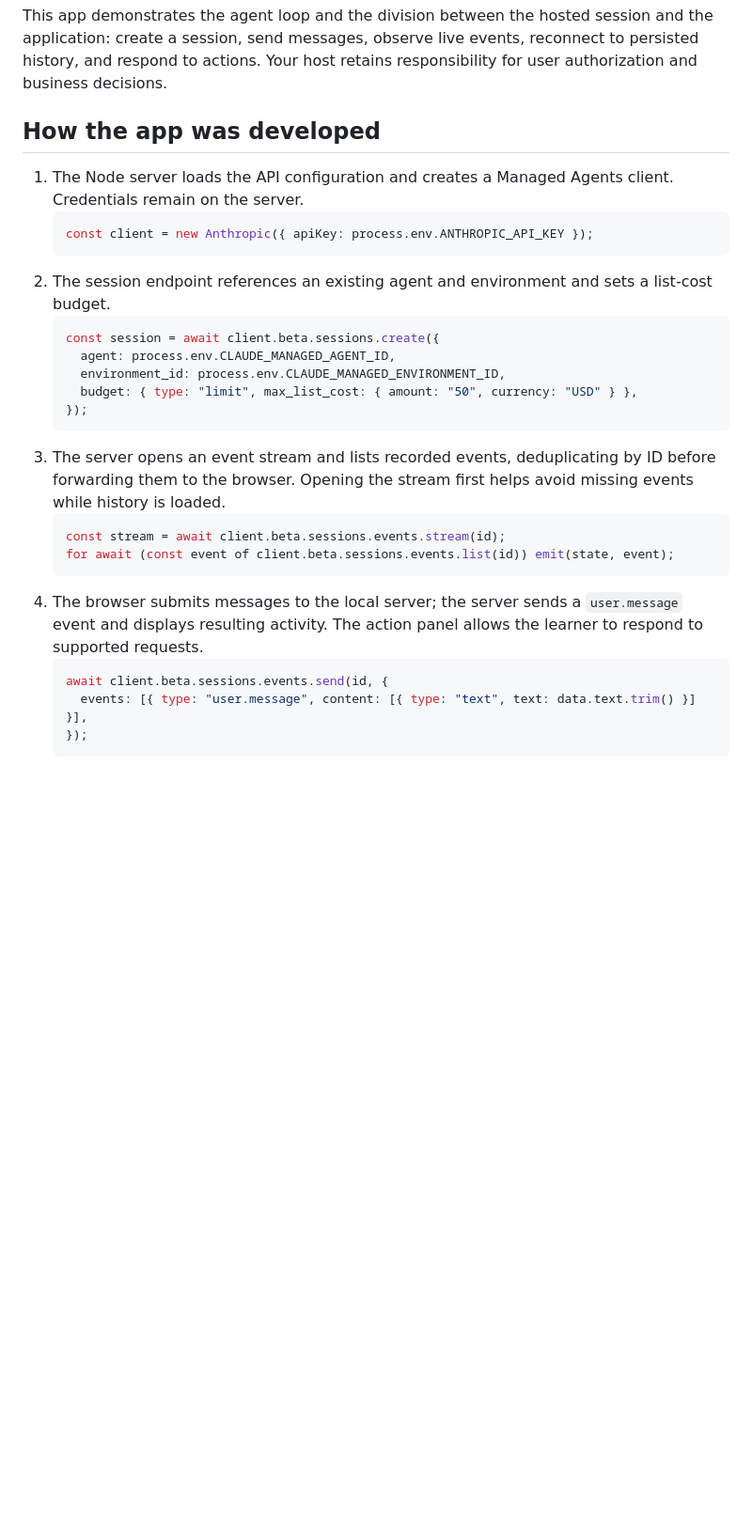
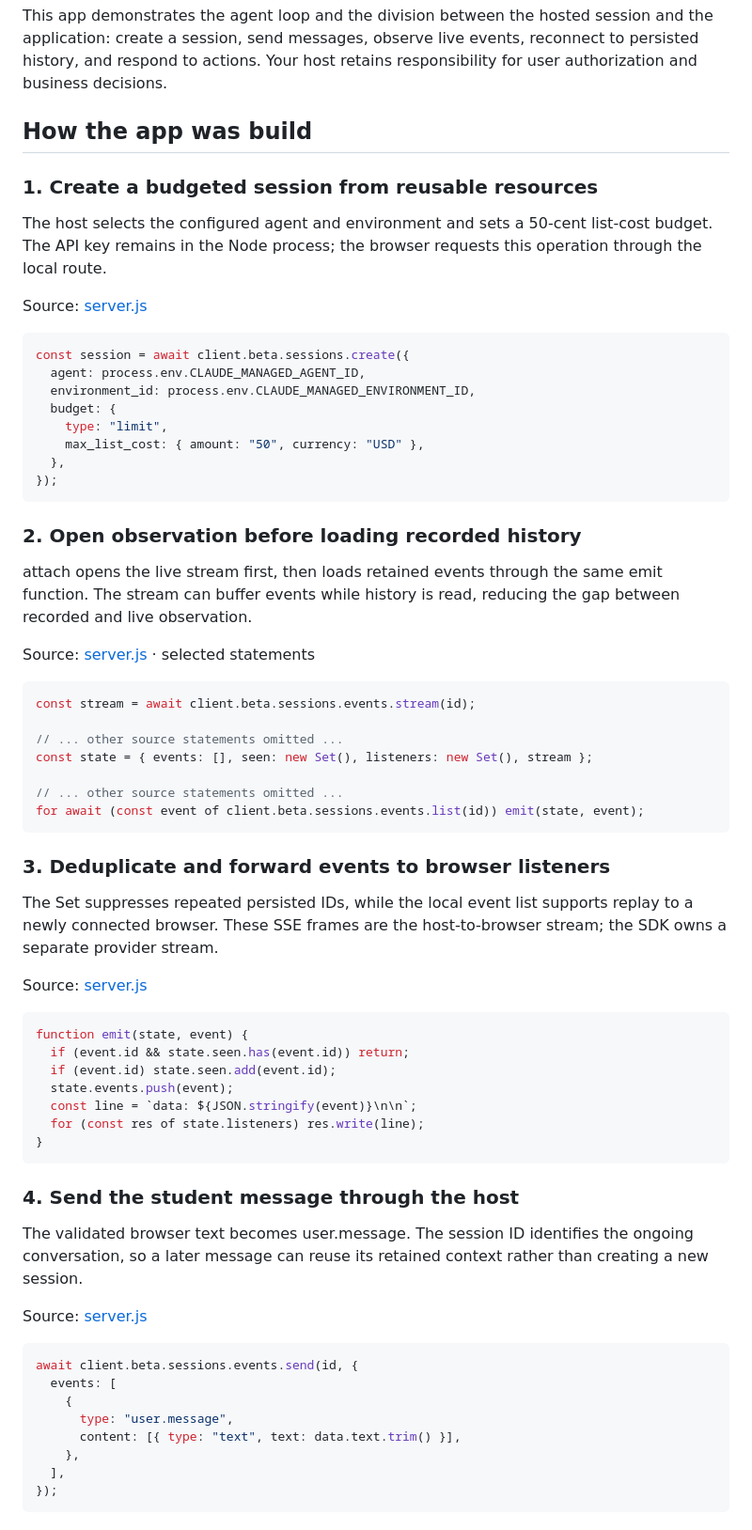
Before and after one commit to luiscoco/Udemy-claude-managed-agents-lesson-c01-app, a Markdown page: README.md, the part around one of its changes. Shown at 94% size. Rendered like a GitHub page; blank space fills up the shorter version.

Commit message:
Teach lesson concepts with formatted source walkthroughs

````diff
--- a/README.md
+++ b/README.md
@@ -145,28 +145,71 @@ The server listens on localhost and is intended for a trusted local user, not pu
 
 This app demonstrates the agent loop and the division between the hosted session and the application: create a session, send messages, observe live events, reconnect to persisted history, and respond to actions. Your host retains responsibility for user authorization and business decisions.
 
-## How the app was developed
+## How the app was build
 
-1. The Node server loads the API configuration and creates a Managed Agents client. Credentials remain on the server.
-   ```js
-   const client = new Anthropic({ apiKey: process.env.ANTHROPIC_API_KEY });
-   ```
-2. The session endpoint references an existing agent and environment and sets a list-cost budget.
-   ```js
-   const session = await client.beta.sessions.create({
-     agent: process.env.CLAUDE_MANAGED_AGENT_ID,
-     environment_id: process.env.CLAUDE_MANAGED_ENVIRONMENT_ID,
-     budget: { type: "limit", max_list_cost: { amount: "50", currency: "USD" } },
-   });
-   ```
-3. The server opens an event stream and lists recorded events, deduplicating by ID before forwarding them to the browser. Opening the stream first helps avoid missing events while history is loaded.
-   ```js
-   const stream = await client.beta.sessions.events.stream(id);
-   for await (const event of client.beta.sessions.events.list(id)) emit(state, event);
-   ```
-4. The browser submits messages to the local server; the server sends a `user.message` event and displays resulting activity. The action panel allows the learner to respond to supported requests.
-   ```js
-   await client.beta.sessions.events.send(id, {
-     events: [{ type: "user.message", content: [{ type: "text", text: data.text.trim() }] }],
-   });
-   ```
+### 1. Create a budgeted session from reusable resources
+
+The host selects the configured agent and environment and sets a 50-cent list-cost budget. The API key remains in the Node process; the browser requests this operation through the local route.
+
+Source: [server.js](server.js#L82)
+
+```javascript
+const session = await client.beta.sessions.create({
+  agent: process.env.CLAUDE_MANAGED_AGENT_ID,
+  environment_id: process.env.CLAUDE_MANAGED_ENVIRONMENT_ID,
+  budget: {
+    type: "limit",
+    max_list_cost: { amount: "50", currency: "USD" },
+  },
+});
+```
+
+### 2. Open observation before loading recorded history
+
+attach opens the live stream first, then loads retained events through the same emit function. The stream can buffer events while history is read, reducing the gap between recorded and live observation.
+
+Source: [server.js](server.js#L36) · selected statements
+
+```javascript
+const stream = await client.beta.sessions.events.stream(id);
+
+// ... other source statements omitted ...
+const state = { events: [], seen: new Set(), listeners: new Set(), stream };
+
+// ... other source statements omitted ...
+for await (const event of client.beta.sessions.events.list(id)) emit(state, event);
+```
+
+### 3. Deduplicate and forward events to browser listeners
+
+The Set suppresses repeated persisted IDs, while the local event list supports replay to a newly connected browser. These SSE frames are the host-to-browser stream; the SDK owns a separate provider stream.
+
+Source: [server.js](server.js#L26)
+
+```javascript
+function emit(state, event) {
+  if (event.id && state.seen.has(event.id)) return;
+  if (event.id) state.seen.add(event.id);
+  state.events.push(event);
+  const line = `data: ${JSON.stringify(event)}\n\n`;
+  for (const res of state.listeners) res.write(line);
+}
+```
+
+### 4. Send the student message through the host
+
+The validated browser text becomes user.message. The session ID identifies the ongoing conversation, so a later message can reuse its retained context rather than creating a new session.
+
+Source: [server.js](server.js#L132)
+
+```javascript
+await client.beta.sessions.events.send(id, {
+  events: [
+    {
+      type: "user.message",
+      content: [{ type: "text", text: data.text.trim() }],
+    },
+  ],
+});
+```
+
````
Also changed, not shown: other parts of README.md (+22 -0 lines).
